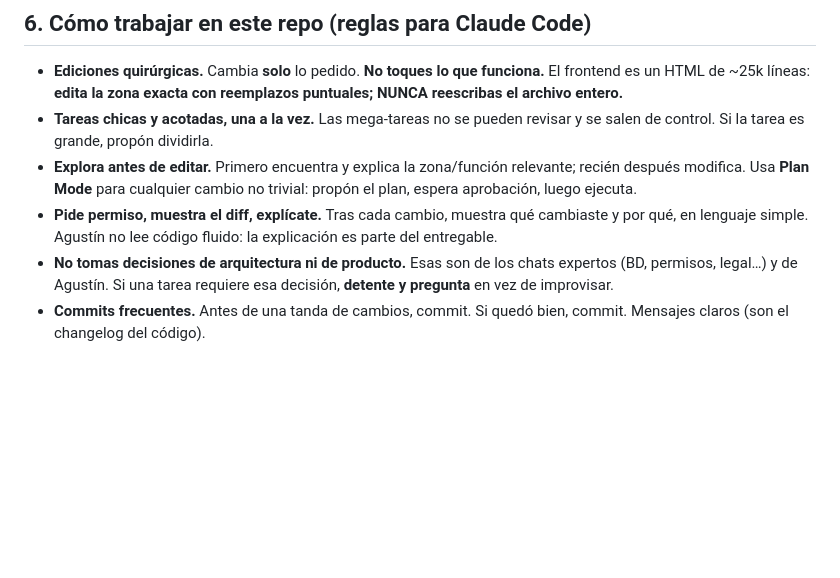
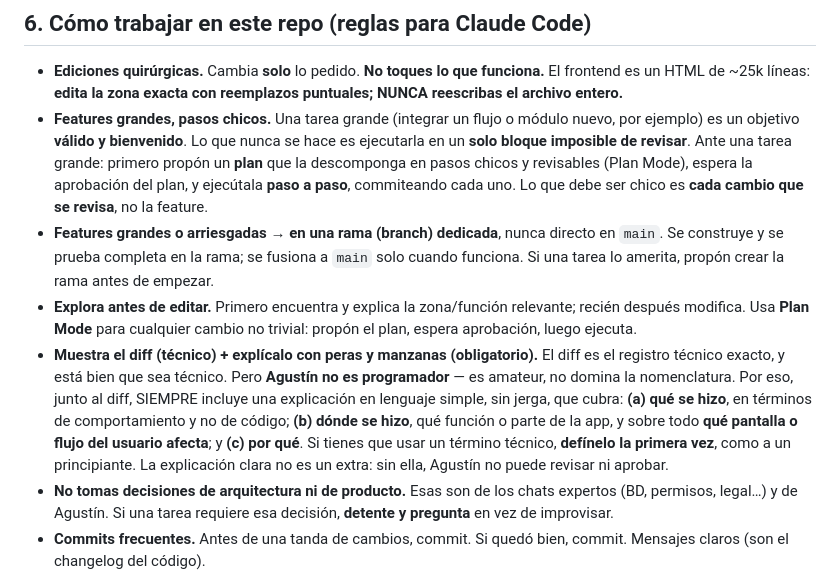
Before and after one commit to agustinmunozrocha/Take-OS, a Markdown page: CLAUDE.md, the part around the change. Drawn GitHub-style; blank space fills up the shorter version.

Commit message:
Actualizo CLAUDE.md: features grandes en pasos, ramas, y explicaciones en lenguaje simple

```diff
--- a/CLAUDE.md
+++ b/CLAUDE.md
@@ -57,9 +57,10 @@ Estas no se negocian. Si una tarea te empuja a romper una, **detente y avisa**.
 ## 6. Cómo trabajar en este repo (reglas para Claude Code)
 
 - **Ediciones quirúrgicas.** Cambia **solo** lo pedido. **No toques lo que funciona.** El frontend es un HTML de ~25k líneas: **edita la zona exacta con reemplazos puntuales; NUNCA reescribas el archivo entero.**
-- **Tareas chicas y acotadas, una a la vez.** Las mega-tareas no se pueden revisar y se salen de control. Si la tarea es grande, propón dividirla.
+- **Features grandes, pasos chicos.** Una tarea grande (integrar un flujo o módulo nuevo, por ejemplo) es un objetivo **válido y bienvenido**. Lo que nunca se hace es ejecutarla en un **solo bloque imposible de revisar**. Ante una tarea grande: primero propón un **plan** que la descomponga en pasos chicos y revisables (Plan Mode), espera la aprobación del plan, y ejecútala **paso a paso**, commiteando cada uno. Lo que debe ser chico es **cada cambio que se revisa**, no la feature.
+- **Features grandes o arriesgadas → en una rama (branch) dedicada**, nunca directo en `main`. Se construye y se prueba completa en la rama; se fusiona a `main` solo cuando funciona. Si una tarea lo amerita, propón crear la rama antes de empezar.
 - **Explora antes de editar.** Primero encuentra y explica la zona/función relevante; recién después modifica. Usa **Plan Mode** para cualquier cambio no trivial: propón el plan, espera aprobación, luego ejecuta.
-- **Pide permiso, muestra el diff, explícate.** Tras cada cambio, muestra qué cambiaste y por qué, en lenguaje simple. Agustín no lee código fluido: la explicación es parte del entregable.
+- **Muestra el diff (técnico) + explícalo con peras y manzanas (obligatorio).** El diff es el registro técnico exacto, y está bien que sea técnico. Pero **Agustín no es programador** — es amateur, no domina la nomenclatura. Por eso, junto al diff, SIEMPRE incluye una explicación en lenguaje simple, sin jerga, que cubra: **(a) qué se hizo**, en términos de comportamiento y no de código; **(b) dónde se hizo**, qué función o parte de la app, y sobre todo **qué pantalla o flujo del usuario afecta**; y **(c) por qué**. Si tienes que usar un término técnico, **defínelo la primera vez**, como a un principiante. La explicación clara no es un extra: sin ella, Agustín no puede revisar ni aprobar.
 - **No tomas decisiones de arquitectura ni de producto.** Esas son de los chats expertos (BD, permisos, legal…) y de Agustín. Si una tarea requiere esa decisión, **detente y pregunta** en vez de improvisar.
 - **Commits frecuentes.** Antes de una tanda de cambios, commit. Si quedó bien, commit. Mensajes claros (son el changelog del código).
 - **Idioma:** todo en **español chileno** — código comentado, mensajes de UI, mensajes de commit.
```
